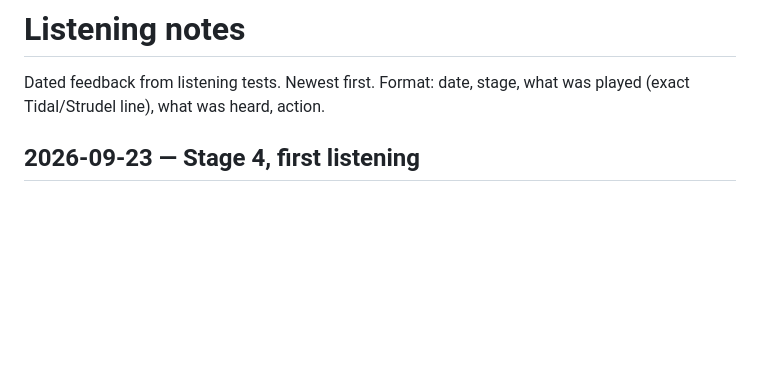
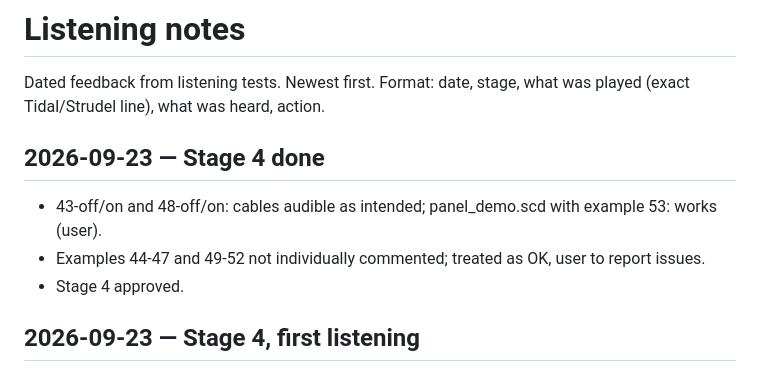
Before and after one commit to uandhafb/synth-SC-STD, a Markdown page: docs/listening-notes.md, the part around the change. Drawn GitHub-style; blank space fills up the shorter version.

```diff
--- a/docs/listening-notes.md
+++ b/docs/listening-notes.md
@@ -2,6 +2,11 @@
 
 Dated feedback from listening tests. Newest first.
 Format: date, stage, what was played (exact Tidal/Strudel line), what was heard, action.
+
+## 2026-09-23 — Stage 4 done
+- 43-off/on and 48-off/on: cables audible as intended; panel_demo.scd with example 53: works (user).
+- Examples 44-47 and 49-52 not individually commented; treated as OK, user to report issues.
+- Stage 4 approved.
 
 ## 2026-09-23 — Stage 4, first listening
 - #43 "cool but not sure it does what it should", #48 same. Both verified offline: adsr_pitch
```
Also changed, not shown: CLAUDE.md (+1 -1 lines), README.md (+2 -2 lines).
